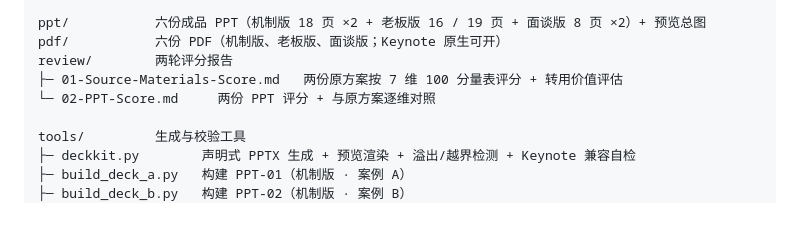
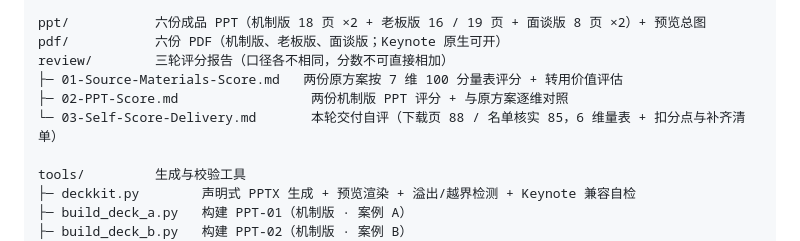
Before and after one commit to lin2mm/ERPagent, a Markdown page: README.md, the part around the change. Drawn GitHub-style; blank space fills up the shorter version.

Commit message:
docs(review): add self-score of this round (download page 88, prospect verification 85)
Co-authored-by: arena-agent <297053741+arena-agent@users.noreply.github.com>

```diff
--- a/README.md
+++ b/README.md
@@ -115,9 +115,10 @@ spec/          机器可读规格
 
 ppt/           六份成品 PPT（机制版 18 页 ×2 + 老板版 16 / 19 页 + 面谈版 8 页 ×2）+ 预览总图
 pdf/           六份 PDF（机制版、老板版、面谈版；Keynote 原生可开）
-review/        两轮评分报告
+review/        三轮评分报告（口径各不相同，分数不可直接相加）
 ├─ 01-Source-Materials-Score.md   两份原方案按 7 维 100 分量表评分 + 转用价值评估
-└─ 02-PPT-Score.md     两份 PPT 评分 + 与原方案逐维对照
+├─ 02-PPT-Score.md                 两份机制版 PPT 评分 + 与原方案逐维对照
+└─ 03-Self-Score-Delivery.md       本轮交付自评（下载页 88 / 名单核实 85，6 维量表 + 扣分点与补齐清单）
 
 tools/         生成与校验工具
 ├─ deckkit.py        声明式 PPTX 生成 + 预览渲染 + 溢出/越界检测 + Keynote 兼容自检
```
Also changed, not shown: review/03-Self-Score-Delivery.md (added, +110 -0 lines).
